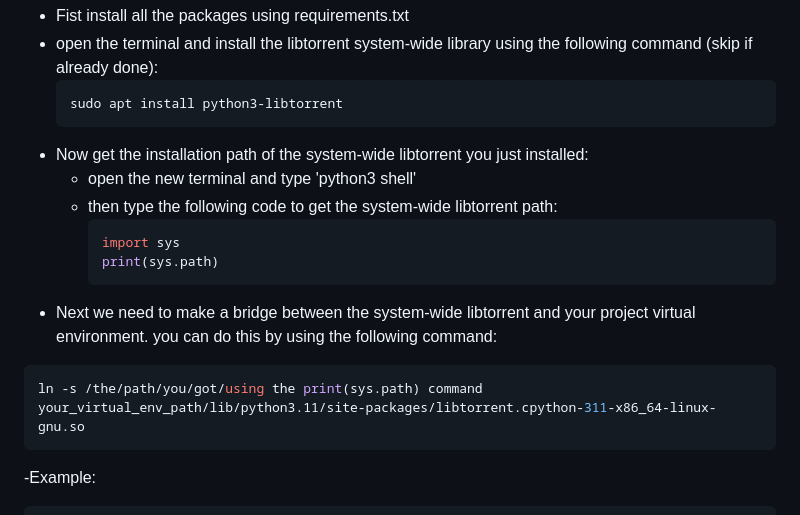
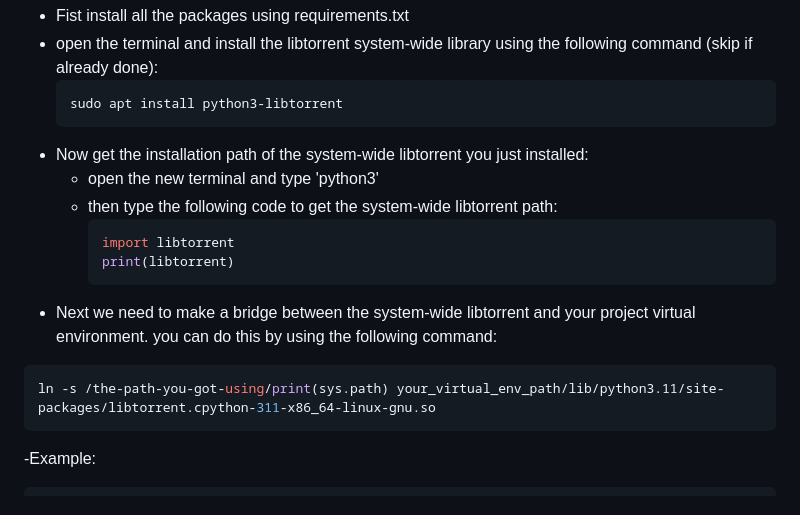
Before and after one commit to pulkitdhiman0001/TorFlix, a Markdown page: README.md, the part around the change. Drawn GitHub-style.

````diff
--- a/README.md
+++ b/README.md
@@ -95,15 +95,15 @@ Before getting started, ensure that you meet the following prerequisites:
     sudo apt install python3-libtorrent
     ```
   - Now get the installation path of the system-wide libtorrent you just installed:
-      - open the new terminal and type 'python3 shell'
+      - open the new terminal and type 'python3'
       - then type the following code to get the system-wide libtorrent path:
         ``` bash
-        import sys
-        print(sys.path)
+        import libtorrent
+        print(libtorrent)
         ```
   - Next we need to make a bridge between the system-wide libtorrent and your project virtual environment. you can do this by using the following command:
 ``` bash
-ln -s /the/path/you/got/using the print(sys.path) command your_virtual_env_path/lib/python3.11/site-packages/libtorrent.cpython-311-x86_64-linux-gnu.so
+ln -s /the-path-you-got-using/print(sys.path) your_virtual_env_path/lib/python3.11/site-packages/libtorrent.cpython-311-x86_64-linux-gnu.so
 ```
   -Example:
 ``` bash
````
